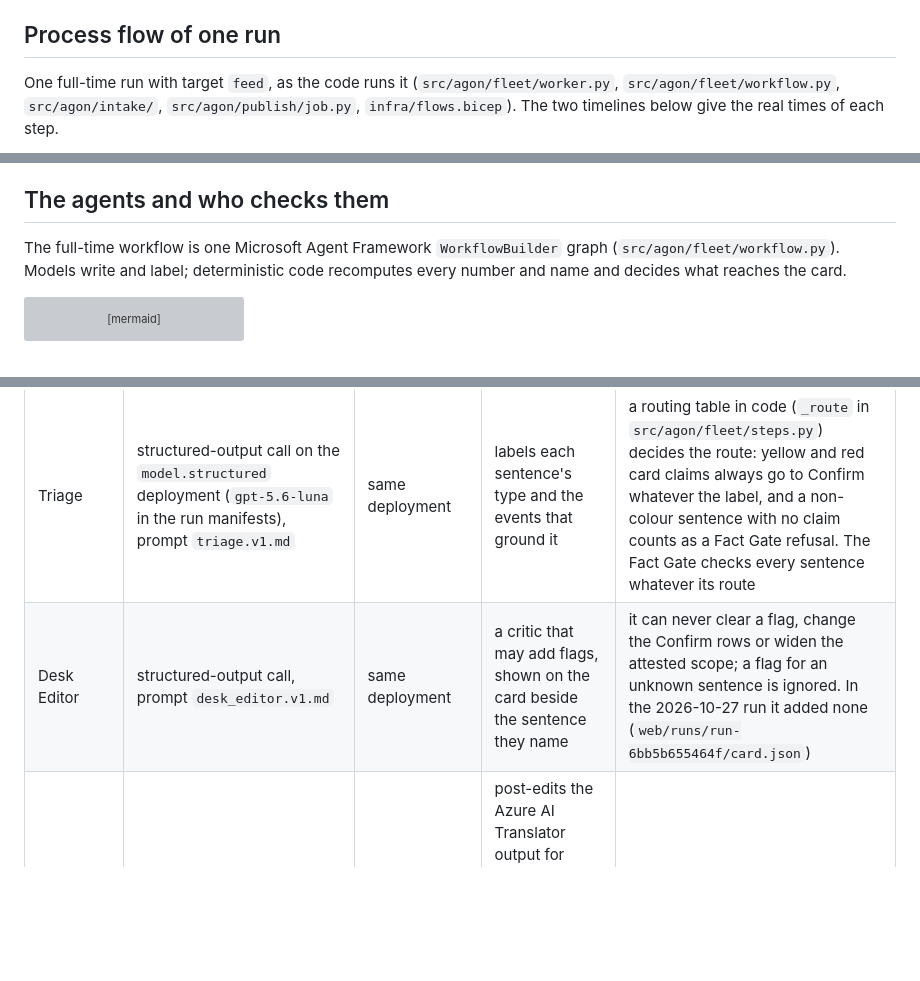
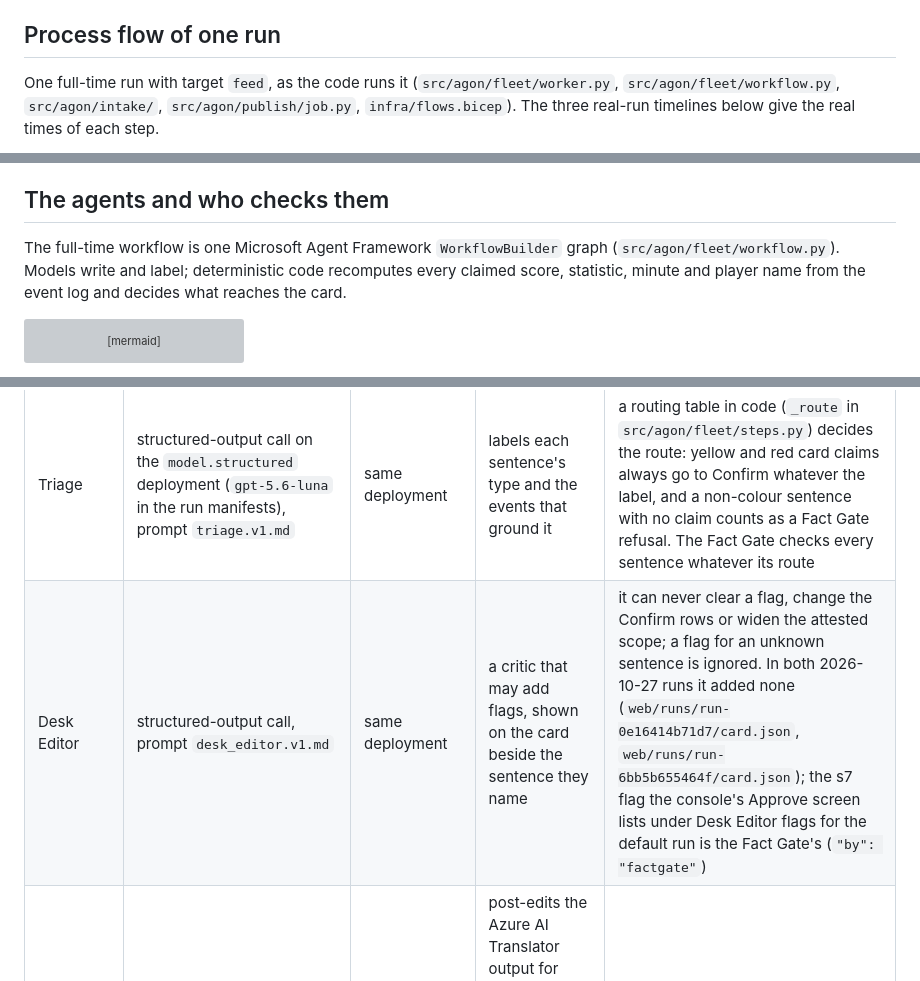
Before and after one commit to upgradedev/agon-azure, a Markdown page: README.md, 3 parts joined by grey strips. Rendered like a GitHub page; blank space fills up the shorter version; grey boxes are pictures that could not be loaded.

````diff
--- a/README.md
+++ b/README.md
@@ -148,7 +148,7 @@ Calls to Storage (queues and blobs), Cosmos DB, Foundry, Translator, Speech and
 
 ## Process flow of one run
 
-One full-time run with target `feed`, as the code runs it (`src/agon/fleet/worker.py`, `src/agon/fleet/workflow.py`, `src/agon/intake/`, `src/agon/publish/job.py`, `infra/flows.bicep`). The two timelines below give the real times of each step.
+One full-time run with target `feed`, as the code runs it (`src/agon/fleet/worker.py`, `src/agon/fleet/workflow.py`, `src/agon/intake/`, `src/agon/publish/job.py`, `infra/flows.bicep`). The three real-run timelines below give the real times of each step.
 
 ```mermaid
 sequenceDiagram
@@ -207,7 +207,7 @@ The Instagram and YouTube previews are written to the feed and never posted; the
 
 ## The agents and who checks them
 
-The full-time workflow is one Microsoft Agent Framework `WorkflowBuilder` graph (`src/agon/fleet/workflow.py`). Models write and label; deterministic code recomputes every number and name and decides what reaches the card.
+The full-time workflow is one Microsoft Agent Framework `WorkflowBuilder` graph (`src/agon/fleet/workflow.py`). Models write and label; deterministic code recomputes every claimed score, statistic, minute and player name from the event log and decides what reaches the card.
 
 ```mermaid
 flowchart LR
@@ -248,7 +248,7 @@ Each `localise_` step calls Azure AI Translator, then the localiser-editor agent
 | Analyst | Foundry prompt agent `agon-analyst`, prompt `analyst.v1.md` | `agon-analyst:1` on 2026-10-19; `agon-analyst:2` on 2026-10-20 and 2026-10-27 | picks up to 5 turning points from the interpret step's candidates | code rejects an event id that is not in the event log, more than 5 picks, or no pick when candidates exist; it sends the problems back once, then falls back to the 4 largest win-probability swings, chosen by code |
 | Writer | Foundry prompt agent `agon-writer`, prompt `writer.v1.md` | `agon-writer:1` | writes the English report, each sentence with machine-readable claims | the Fact Gate; one retry (`MAX_WRITER_ATTEMPTS = 2`), then a template line built from the claims for each sentence still refused |
 | Triage | structured-output call on the `model.structured` deployment (`gpt-5.6-luna` in the run manifests), prompt `triage.v1.md` | same deployment | labels each sentence's type and the events that ground it | a routing table in code (`_route` in `src/agon/fleet/steps.py`) decides the route: yellow and red card claims always go to Confirm whatever the label, and a non-colour sentence with no claim counts as a Fact Gate refusal. The Fact Gate checks every sentence whatever its route |
-| Desk Editor | structured-output call, prompt `desk_editor.v1.md` | same deployment | a critic that may add flags, shown on the card beside the sentence they name | it can never clear a flag, change the Confirm rows or widen the attested scope; a flag for an unknown sentence is ignored. In the 2026-10-27 run it added none (`web/runs/run-6bb5b655464f/card.json`) |
+| Desk Editor | structured-output call, prompt `desk_editor.v1.md` | same deployment | a critic that may add flags, shown on the card beside the sentence they name | it can never clear a flag, change the Confirm rows or widen the attested scope; a flag for an unknown sentence is ignored. In both 2026-10-27 runs it added none (`web/runs/run-0e16414b71d7/card.json`, `web/runs/run-6bb5b655464f/card.json`); the s7 flag the console's Approve screen lists under Desk Editor flags for the default run is the Fact Gate's (`"by": "factgate"`) |
 | Localiser-editor | Foundry prompt agent `agon-localiser-editor`, prompt `localiser_editor.v1.md` | `agon-localiser-editor:1` | post-edits the Azure AI Translator output for Greek, Spanish and French; the fictional names are passed to Translator as protected terms | the Fact Gate per edition, then the Rights Guard |
 
 The agent versions are read from each run's sealed manifest (`deployment_ids` in `web/runs/<run>/manifest.json`); the prompt files and their sha256 are pinned in `src/agon/agents/prompts/manifest.json`. At startup the fleet worker reads every configured Foundry agent version back and compares the sha256 of its deployed instructions with the pinned prompt; a mismatch fails closed (`verify_deployed` in `src/agon/agents/foundry.py`). The verified hashes are sealed into the bundle as `prompt.<role>`.
````
Also changed, not shown: other parts of README.md (+28 -14 lines).
